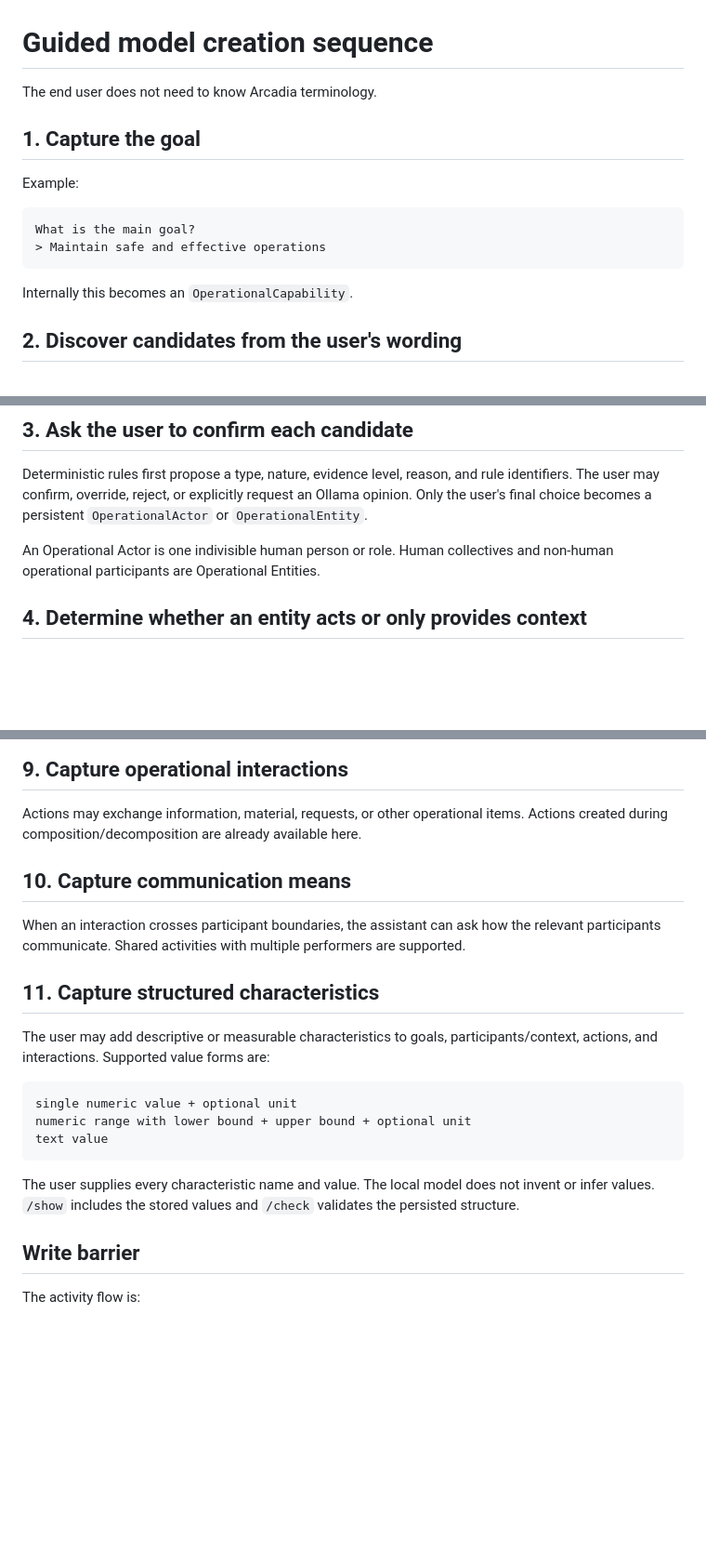
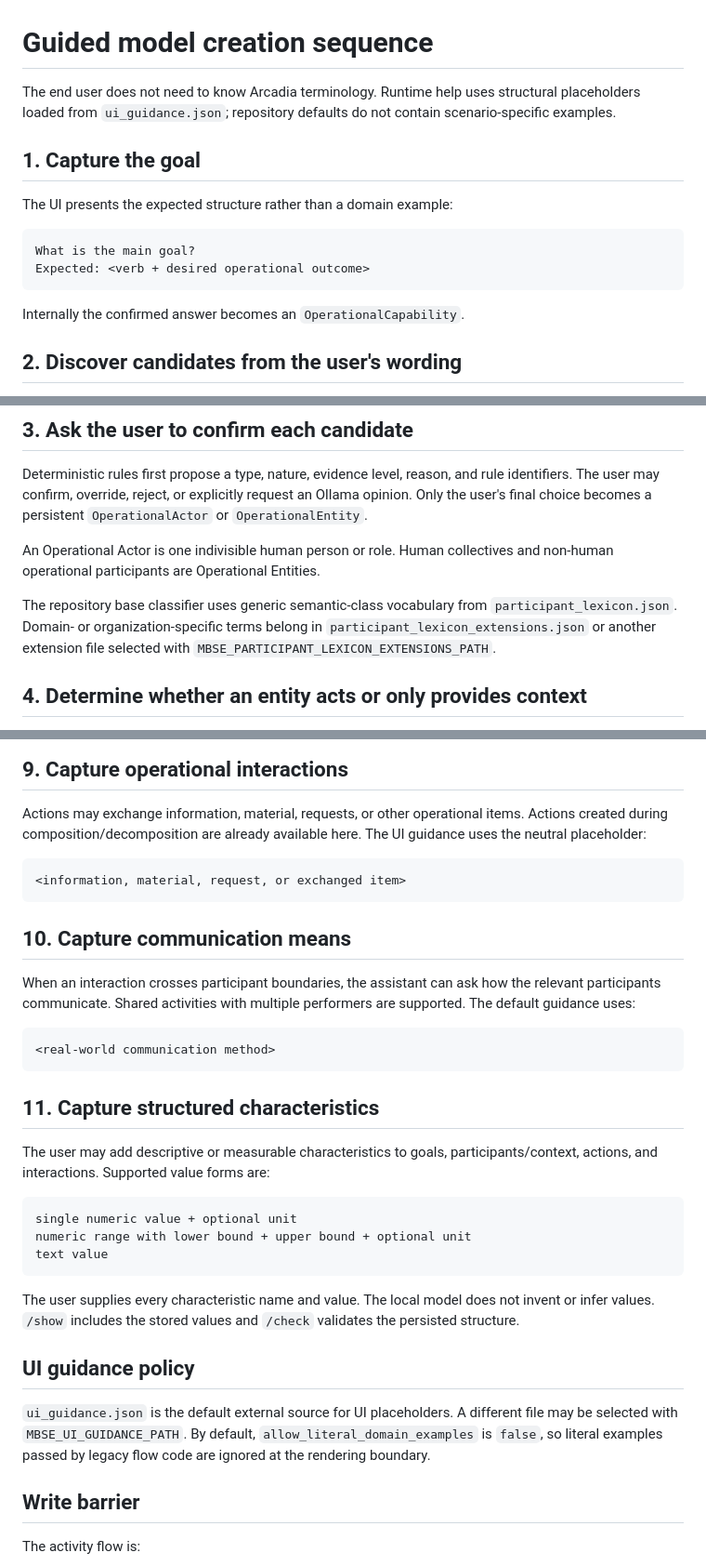
Before and after one commit to fabricionicolato1323-cyber/MBSE-App, a Markdown page: MODEL_CREATION_SEQUENCE.md, 3 parts joined by grey strips. Shown at 93% size. GitHub-like rendering; blank space fills up the shorter version.

Commit message:
Document domain-neutral guidance and vocabulary policy

````diff
--- a/MODEL_CREATION_SEQUENCE.md
+++ b/MODEL_CREATION_SEQUENCE.md
@@ -1,17 +1,19 @@
 # Guided model creation sequence
 
-The end user does not need to know Arcadia terminology.
+The end user does not need to know Arcadia terminology. Runtime help uses
+structural placeholders loaded from `ui_guidance.json`; repository defaults do
+not contain scenario-specific examples.
 
 ## 1. Capture the goal
 
-Example:
+The UI presents the expected structure rather than a domain example:
 
 ```text
 What is the main goal?
-> Maintain safe and effective operations
+Expected: <verb + desired operational outcome>
 ```
 
-Internally this becomes an `OperationalCapability`.
+Internally the confirmed answer becomes an `OperationalCapability`.
 
 ## 2. Discover candidates from the user's wording
 
@@ -31,6 +33,11 @@ an Ollama opinion. Only the user's final choice becomes a persistent
 An Operational Actor is one indivisible human person or role. Human collectives
 and non-human operational participants are Operational Entities.
 
+The repository base classifier uses generic semantic-class vocabulary from
+`participant_lexicon.json`. Domain- or organization-specific terms belong in
+`participant_lexicon_extensions.json` or another extension file selected with
+`MBSE_PARTICIPANT_LEXICON_EXTENSIONS_PATH`.
+
 ## 4. Determine whether an entity acts or only provides context
 
 An Operational Entity may actively perform behavior or may only provide
@@ -195,12 +203,21 @@ needed.
 
 Actions may exchange information, material, requests, or other operational items.
 Actions created during composition/decomposition are already available here.
+The UI guidance uses the neutral placeholder:
+
+```text
+<information, material, request, or exchanged item>
+```
 
 ## 10. Capture communication means
 
 When an interaction crosses participant boundaries, the assistant can ask how
 the relevant participants communicate. Shared activities with multiple performers
-are supported.
+are supported. The default guidance uses:
+
+```text
+<real-world communication method>
+```
 
 ## 11. Capture structured characteristics
 
@@ -216,6 +233,13 @@ text value
 The user supplies every characteristic name and value. The local model does not
 invent or infer values. `/show` includes the stored values and `/check` validates
 the persisted structure.
+
+## UI guidance policy
+
+`ui_guidance.json` is the default external source for UI placeholders. A different
+file may be selected with `MBSE_UI_GUIDANCE_PATH`. By default,
+`allow_literal_domain_examples` is `false`, so literal examples passed by legacy
+flow code are ignored at the rendering boundary.
 
 ## Write barrier
 
````
Also changed, not shown: other parts of MODEL_CREATION_SEQUENCE.md (+3 -2 lines).
